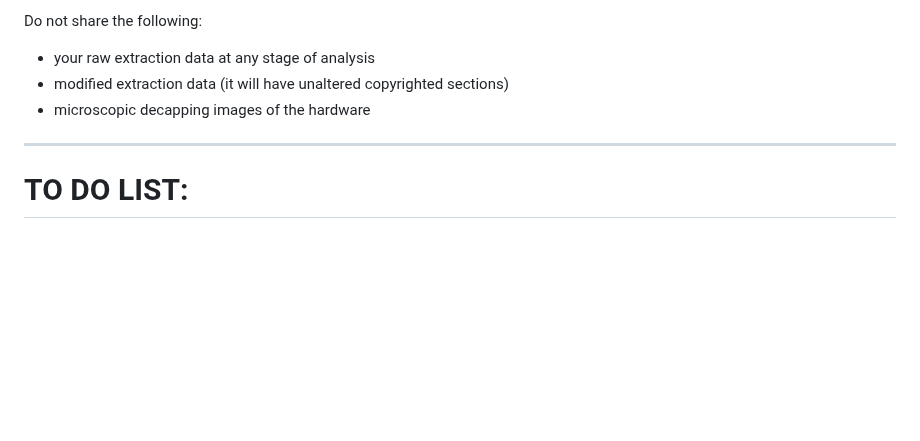
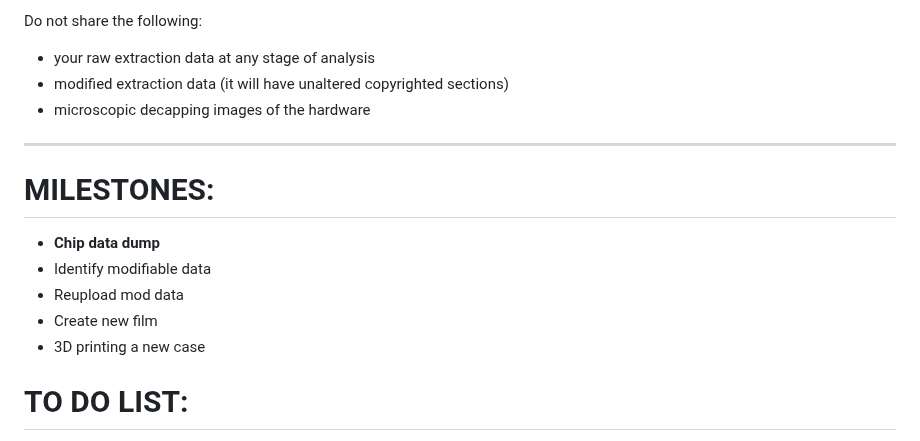
Before and after one commit to mtkimmins/LTSDM_hack, a Markdown page: README.md, the part around the change. Drawn GitHub-style; blank space fills up the shorter version.

```diff
--- a/README.md
+++ b/README.md
@@ -14,6 +14,14 @@ Do not share the following:
 - microscopic decapping images of the hardware
 
 ---
+# MILESTONES:
+- **Chip data dump**
+- Identify modifiable data
+- Reupload mod data
+- Create new film
+- 3D printing a new case
+
+
 # TO DO LIST:
 - watch whole set of "junk" cartridges (1/3)
   - record number of frames used
```
